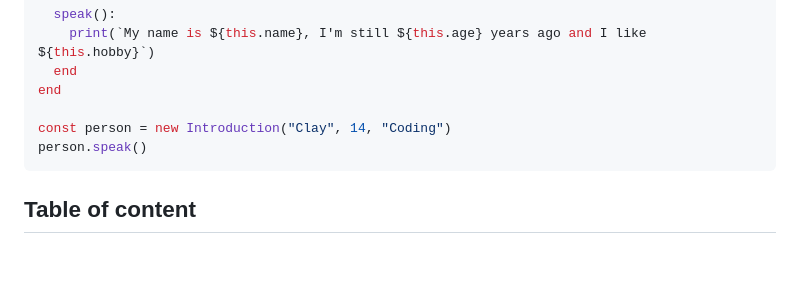
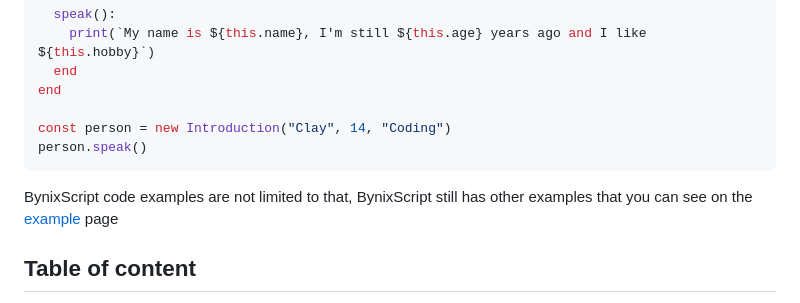
Before and after one commit to UngGas-Studio/BynixScript, a Markdown page: README.md, the part around the change. GitHub-like rendering; blank space fills up the shorter version.

````diff
--- a/README.md
+++ b/README.md
@@ -71,6 +71,7 @@ end
 const person = new Introduction("Clay", 14, "Coding")
 person.speak()
 ```
+BynixScript code examples are not limited to that, BynixScript still has other examples that you can see on the [example](docs/markdown/example.md) page
 ## Table of content
 - [What Is BynixScript](#What-Is-BynixScript)
   - [Installation](#Installation)
````
Also changed, not shown: docs/markdown/function.md (+35 -0 lines).
